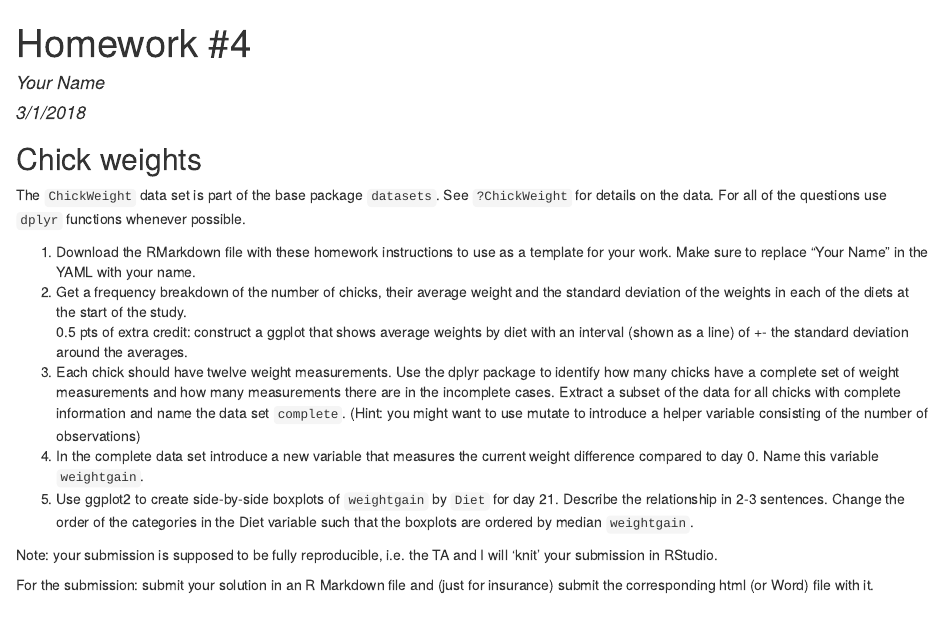
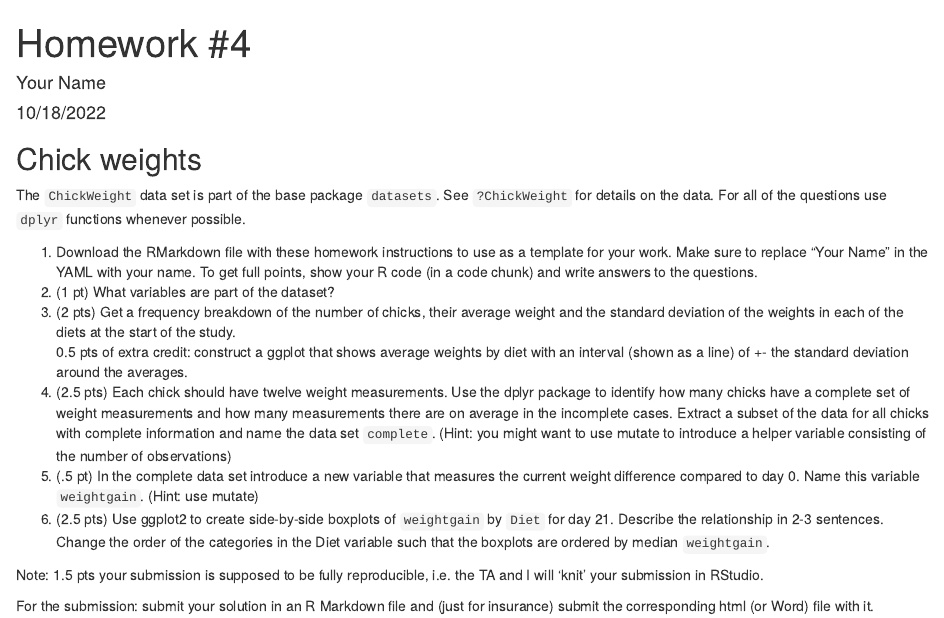
Before and after one commit to DS202-at-ISU/DS202-at-ISU.github.io, an R Markdown document (homework/homework04.Rmd): the page in a window 1100 px wide, from its top. The pictures show the output file homework/homework04.html that the author committed with the source, opened offline.

Commit message:
homework #4

```diff
--- a/homework/homework04.Rmd
+++ b/homework/homework04.Rmd
@@ -1,7 +1,7 @@
 ---
 title: 'Homework #4'
 author: "Your Name"
-date: "3/1/2018"
+date: "10/18/2022"
 output: html_document
 ---
 ---
@@ -21,15 +21,16 @@ The `ChickWeight` data set is part of the base package `datasets`. See `?ChickWe
 For all of the questions use `dplyr` functions whenever possible.
 
 1. Download the RMarkdown file with these homework instructions to use as a template for your work.
-Make sure to replace "Your Name" in the YAML with your name.
-2. Get a frequency breakdown of the number of chicks, their average weight and the standard deviation of the weights in each of the diets at the start of the study. <br>
+Make sure to replace "Your Name" in the YAML with your name. To get full points, show your R code (in a code chunk) and write answers to the questions.
+2. (1 pt) What variables are part of the dataset?
+3. (2 pts) Get a frequency breakdown of the number of chicks, their average weight and the standard deviation of the weights in each of the diets at the start of the study. <br>
  0.5 pts of extra credit: construct a ggplot that shows average weights by diet with an interval (shown as a line) of +- the standard deviation around the averages.
-3. Each chick should have twelve weight measurements. Use the dplyr package to identify how many chicks have a complete set of weight measurements and how many measurements there are in the incomplete cases. Extract a subset of the data for all chicks with complete information and name the data set `complete`. (Hint: you might want to use mutate to introduce a helper variable consisting of the number of observations)
-4. In the complete data set introduce a new variable that measures the current weight difference compared to day 0. Name this variable  `weightgain`.
-5. Use ggplot2 to create side-by-side boxplots of `weightgain` by `Diet` for day 21. Describe the relationship in 2-3 sentences. Change the order of the categories in the Diet variable such that the boxplots are ordered by median `weightgain`.
+4. (2.5 pts) Each chick should have twelve weight measurements. Use the dplyr package to identify how many chicks have a complete set of weight measurements and how many measurements there are on average in the incomplete cases. Extract a subset of the data for all chicks with complete information and name the data set `complete`. (Hint: you might want to use mutate to introduce a helper variable consisting of the number of observations)
+5. (.5 pt) In the complete data set introduce a new variable that measures the current weight difference compared to day 0. Name this variable  `weightgain`. (Hint: use mutate)
+6. (2.5 pts)  Use ggplot2 to create side-by-side boxplots of `weightgain` by `Diet` for day 21. Describe the relationship in 2-3 sentences. Change the order of the categories in the Diet variable such that the boxplots are ordered by median `weightgain`.
 
 
-Note: your submission is supposed to be fully reproducible, i.e. the TA and I will 'knit' your submission in RStudio.
+Note: 1.5 pts your submission is supposed to be fully reproducible, i.e. the TA and I will 'knit' your submission in RStudio.
 
 
 For the submission: submit your solution in an R Markdown file and (just for insurance) submit the corresponding html (or Word) file with it.
```
Also changed, not shown: homework/homework04.html, homework/homework04.Rmd (2 more changed lines).
